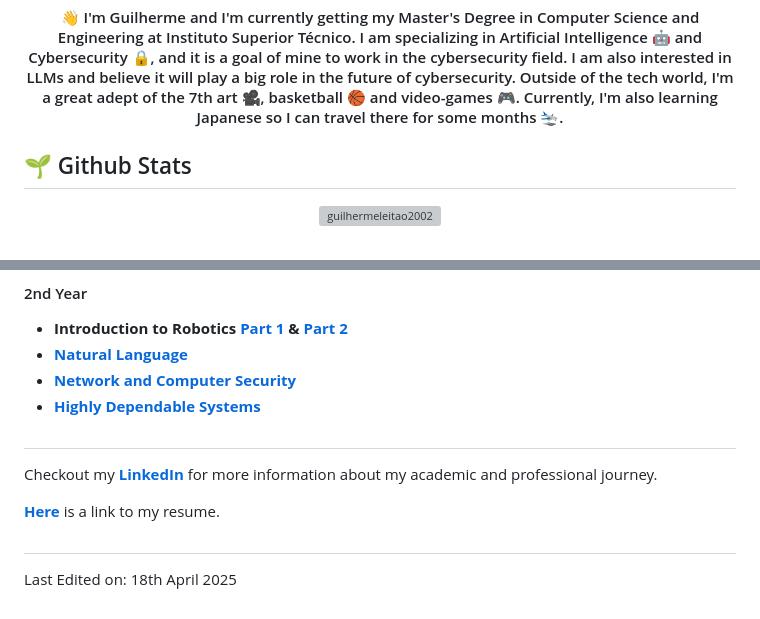
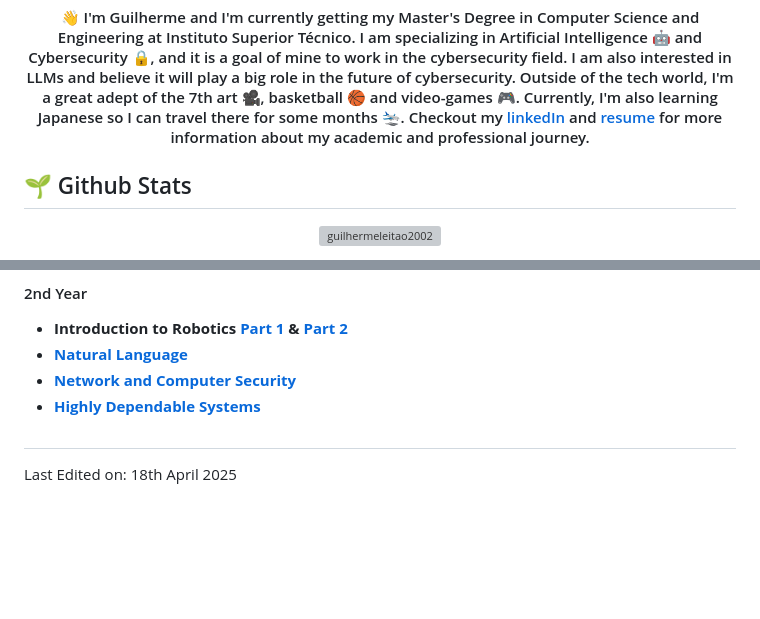
Before and after one commit to guilhermeleitao2002/guilhermeleitao2002, a Markdown page: README.md, 2 parts joined by grey strips. Drawn GitHub-style; blank space fills up the shorter version; grey boxes are pictures that could not be loaded.

Commit message:
docs: add linkedin and resume at the top

```diff
--- a/README.md
+++ b/README.md
@@ -11,6 +11,7 @@ Hi, I'm Guilherme
 👋 I'm Guilherme and I'm currently getting my Master's Degree in Computer Science and Engineering at Instituto Superior Técnico. I am specializing in Artificial Intelligence 🤖 and Cybersecurity 🔒, and it is a goal of mine to work in the cybersecurity field. I am also interested in LLMs and believe it will play a big role in the future of cybersecurity.
 Outside of the tech world, I'm a great adept of the 7th art 🎥, basketball 🏀 and video-games 🎮.
 Currently, I'm also learning Japanese so I can travel there for some months 🛬.
+Checkout my <a href="https://www.linkedin.com/in/guilherme-leit%C3%A3o-47bb27192/">linkedIn</a> and <a href="https://guilhermeleitao2002.github.io/guilhermeleitao2002/CV.pdf">resume</a> for more information about my academic and professional journey.
 </h4>
 
 ## 🌱 Github Stats
@@ -128,10 +129,4 @@ The following projects were developed during my academic journey. They are a mix
 
 #
 
-Checkout my [**LinkedIn**](https://www.linkedin.com/in/guilherme-leit%C3%A3o-47bb27192/) for more information about my academic and professional journey.
-
-[**Here**](https://guilhermeleitao2002.github.io/guilhermeleitao2002/CV.pdf) is a link to my resume.
-
-#
-
 Last Edited on: 18th April 2025
```
